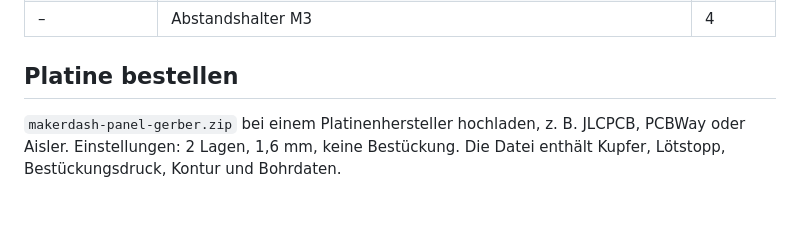
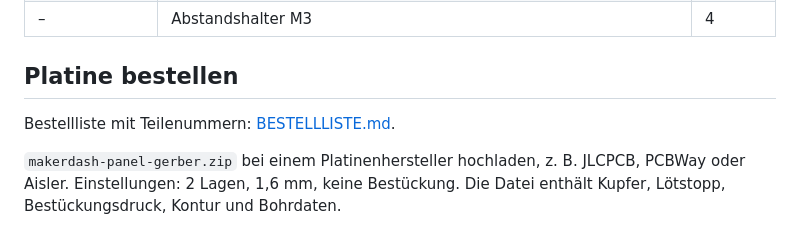
Before and after one commit to JohannesJulius/MakerDash, a Markdown page: hardware/panel/README.md, the part around the change. Drawn GitHub-style; blank space fills up the shorter version.

Commit message:
Panel-Platine: Bestellliste
Co-Authored-By: Claude Opus 5.5 <noreply@anthropic.com>
Claude-Session: https://claude.ai/code/session_01HuKL9Fw1VGSyaJBjSykm7M

```diff
--- a/hardware/panel/README.md
+++ b/hardware/panel/README.md
@@ -87,6 +87,8 @@ Display in J3.
 
 ## Platine bestellen
 
+Bestellliste mit Teilenummern: [BESTELLLISTE.md](BESTELLLISTE.md).
+
 `makerdash-panel-gerber.zip` bei einem Platinenhersteller hochladen, z. B. JLCPCB, PCBWay oder
 Aisler. Einstellungen: 2 Lagen, 1,6 mm, keine Bestückung. Die Datei enthält Kupfer, Lötstopp,
 Bestückungsdruck, Kontur und Bohrdaten.
```
Also changed, not shown: hardware/panel/BESTELLLISTE.md (added, +59 -0 lines).
